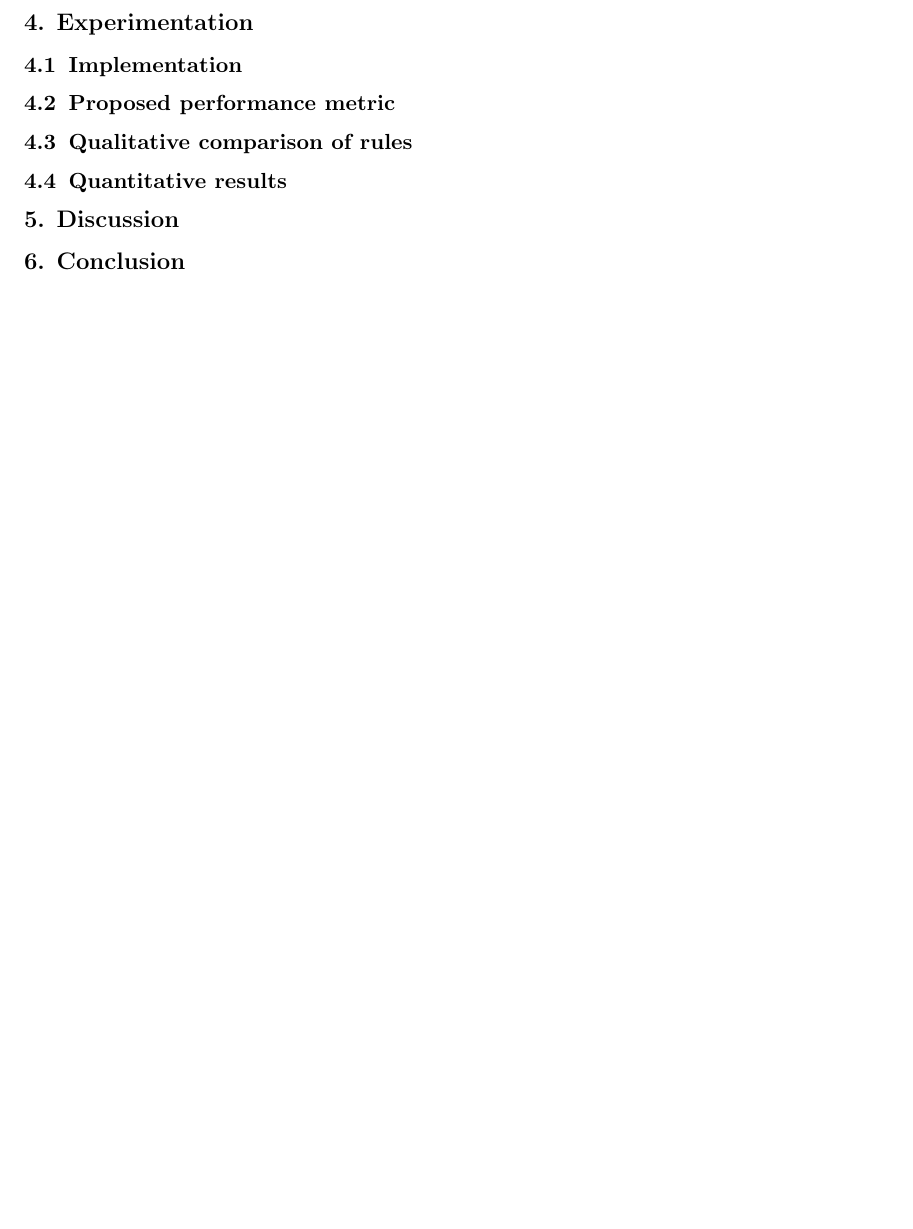
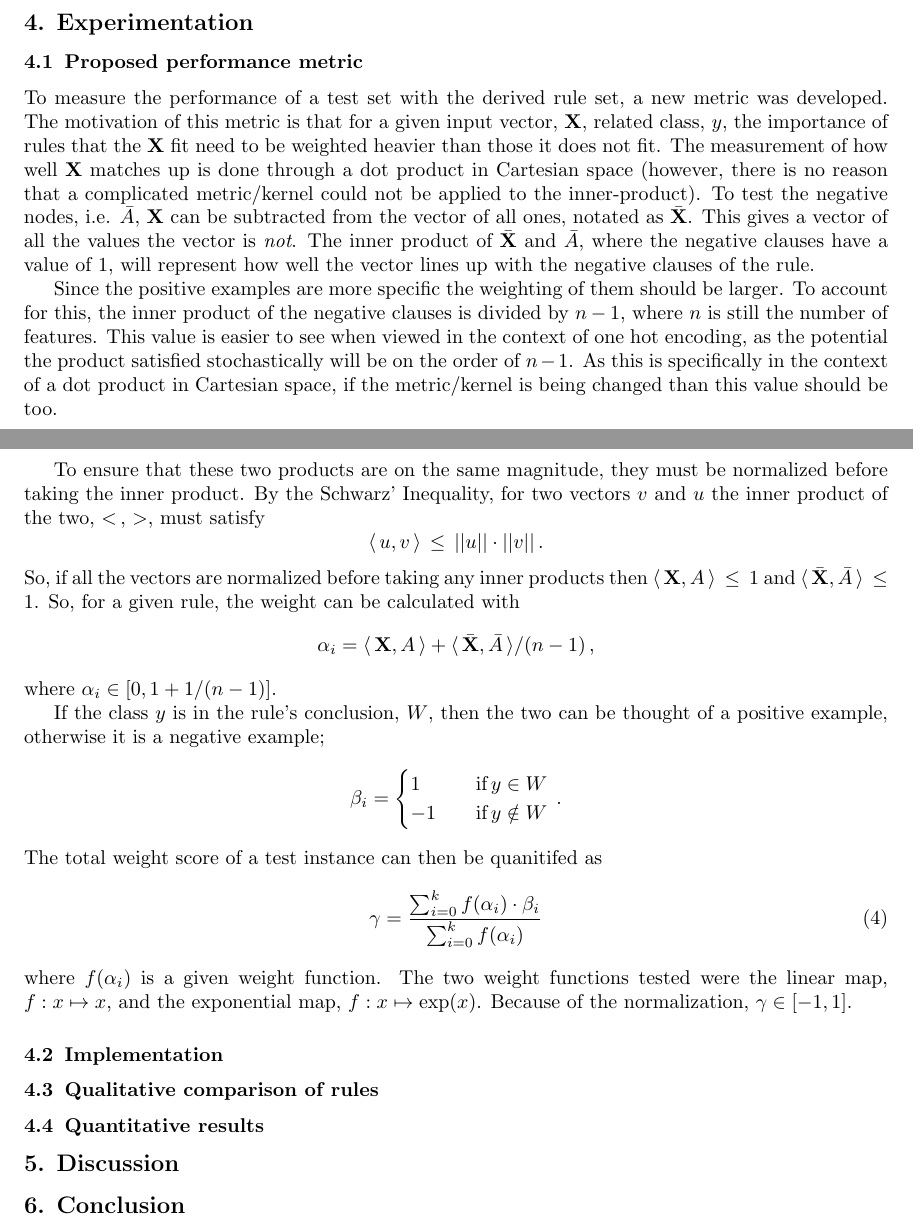
Before and after one commit to WillJardee/CSCI547, a LaTeX paper (Write_up/random_forest_rule_extraction.tex): part of page 5 of 5 before the commit and two parts of pages 4 and 5 of 5 after it, the two joined at a grey line, cut so that both start at the same text, the shorter picture padded with empty space. Compiled offline with pdfLaTeX.

Commit message:
still writing

```diff
--- a/Write_up/random_forest_rule_extraction.tex
+++ b/Write_up/random_forest_rule_extraction.tex
@@ -1,4 +1,4 @@
-\documentclass[11pt]{article}
+\documentclass[10pt]{article}
 
 \usepackage{amssymb,amsmath, mathtools}
 \usepackage{geometry, graphicx}
@@ -193,8 +193,32 @@ Then, the time complexity of creating the rule set will be $\mathcal{O}(l! D)$,
 
 \section{Experimentation}
 \label{sec:experiment}
+\subsection{Proposed performance metric}
+To measure the performance of a test set with the derived rule set, a new metric was developed. The motivation of this metric is that for a given input vector, $\vb{X}$, related class, $y$, the importance of rules that the $\vb{X}$ fit need to be weighted heavier than those it does not fit. The measurement of how well $\vb{X}$ matches up is done through a dot product in Cartesian space (however, there is no reason that a complicated metric/kernel could not be applied to the inner-product). To test the negative nodes, i.e. $\bar{A}$, $\vb{X}$ can be subtracted from the vector of all ones, notated as $\bar{\vb{X}}$. This gives a vector of all the values the vector is \textit{not}. The inner product of $\bar{\vb{X}}$ and $\bar{A}$, where the negative clauses have a value of 1, will represent how well the vector lines up with the negative clauses of the rule.
+
+Since the positive examples are more specific the weighting of them should be larger. To account for this, the inner product of the negative clauses is divided by $n-1$, where $n$ is still the number of features. This value is easier to see when viewed in the context of one hot encoding, as the potential the product satisfied stochastically will be on the order of $n-1$. As this is specifically in the context of a dot product in Cartesian space, if the metric/kernel is being changed than this value should be too.
+
+To ensure that these two products are on the same magnitude, they must be normalized before taking the inner product. By the Schwarz' Inequality, for two vectors $v$ and $u$ the inner product of the two, $< \, , \, >$, must satisfy
+\[\langle \,u, v \, \rangle \, \leq \,  ||u|| \cdot ||v|| \, .\]
+So, if all the vectors are normalized before taking any inner products then $\langle \,\vb{X}, A \, \rangle \,\leq\, 1$ and $\langle \, \bar{\vb{X}}, \bar{A} \, \rangle \, \leq \, 1$. So, for a given rule, the weight can be calculated with
+\[\alpha_i = \langle \,\vb{X}, A \, \rangle + \langle \, \bar{\vb{X}}, \bar{A} \, \rangle / (n-1) \, ,\]
+where $\alpha_i \in [0, 1+ 1/(n-1)]$.
+
+If the class $y$ is in the rule's conclusion, $W$, then the two can be thought of a positive example, otherwise it is a negative example;
+\begin{equation*}
+\beta_i=\begin{cases}
+          1 \quad &\text{if} \, y \in W \\
+          -1 \quad &\text{if} \, y \notin W\\
+     \end{cases} \, .
+\end{equation*}
+The total weight score of a test instance can then be quanitifed as
+\begin{equation}
+\gamma = \frac{\sum_{i=0}^k f(\alpha_i) \cdot \beta_i}{\sum_{i=0}^k f(\alpha_i)}
+\end{equation}
+where $f(\alpha_i)$ is a given weight function. The two weight functions tested were the linear map, $f: x\mapsto x$, and the exponential map, $f: x\mapsto \exp(x)$. Because of the normalization, $\gamma \in [-1, 1]$.
+
+
 \subsection{Implementation}
-\subsection{Proposed performance metric}
 \subsection{Qualitative comparison of rules}
 \subsection{Quantitative results}
 
```
Also changed, not shown: Write_up/random_forest_rule_extraction.pdf, Write_up/random_forest_rule_extraction.tex (2 more changed lines), 4 other files.
